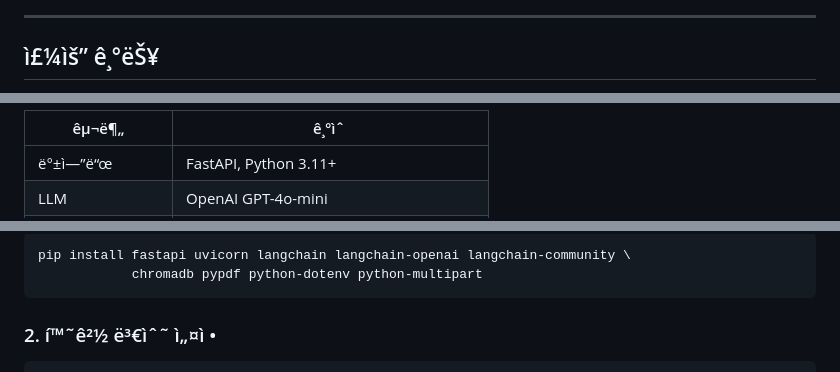
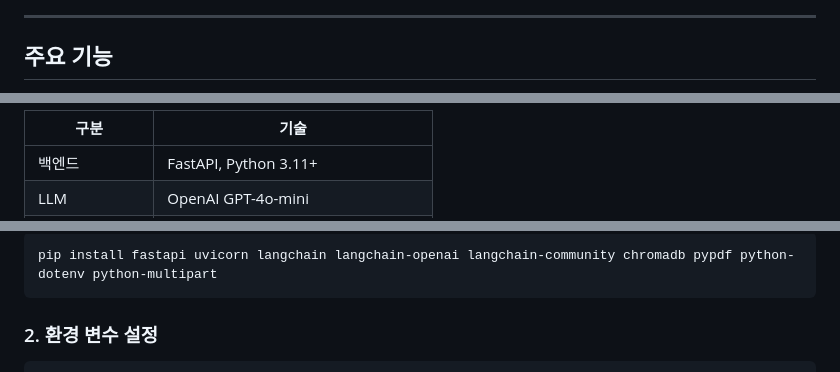
Before and after one commit to NayeonKim925/252RCOSE45700, a Markdown page: README.md, 3 parts joined by grey strips. Drawn GitHub-style.

Commit message:
docs: README 인코딩 깨짐 수정

````diff
--- a/README.md
+++ b/README.md
@@ -12,5 +11,5 @@ PDF ë¬¸ì„œë¥¼ ì—…ë¡œë“œí•˜ë©´ LangChain RAG íŒŒ
 
 ---
 
-## ì£¼ìš” ê¸°ëŠ¥
+## 주요 기능
 
@@ -45,5 +45,5 @@ PDF ë¬¸ì„œë¥¼ ì—…ë¡œë“œí•˜ë©´ LangChain RAG íŒŒ
 
-| êµ¬ë¶„ | ê¸°ìˆ  |
+| 구분 | 기술 |
 |------|------|
-| ë°±ì—”ë“œ | FastAPI, Python 3.11+ |
+| 백엔드 | FastAPI, Python 3.11+ |
 | LLM | OpenAI GPT-4o-mini |
@@ -61,9 +61,8 @@ PDF ë¬¸ì„œë¥¼ ì—…ë¡œë“œí•˜ë©´ LangChain RAG íŒŒ
 
 ```bash
-pip install fastapi uvicorn langchain langchain-openai langchain-community \
-            chromadb pypdf python-dotenv python-multipart
+pip install fastapi uvicorn langchain langchain-openai langchain-community chromadb pypdf python-dotenv python-multipart
 ```
 
-### 2. í™˜ê²½ ë³€ìˆ˜ ì„¤ì •
+### 2. 환경 변수 설정
 
 ```bash
````
Also changed, not shown: other parts of README.md (+51 -49 lines).
